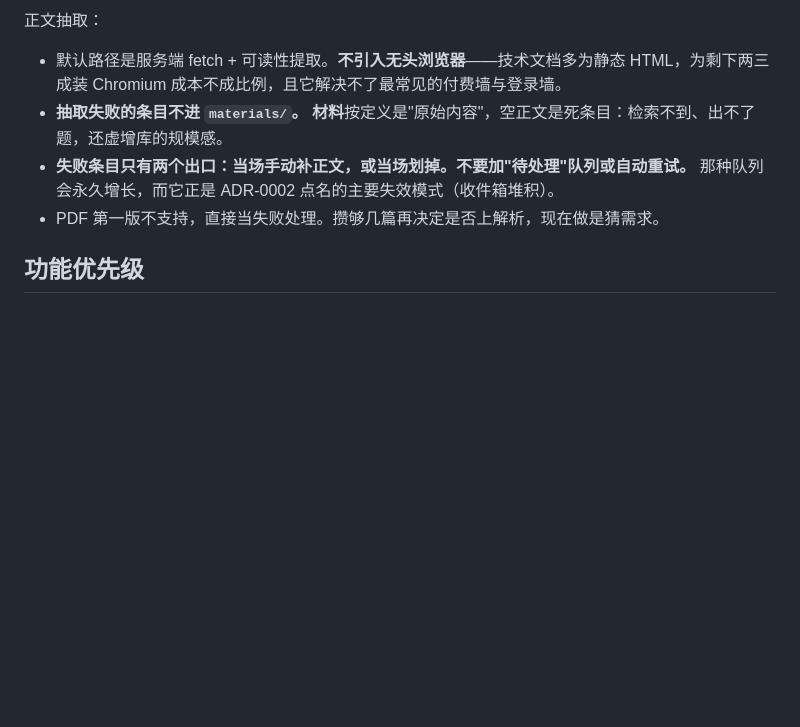
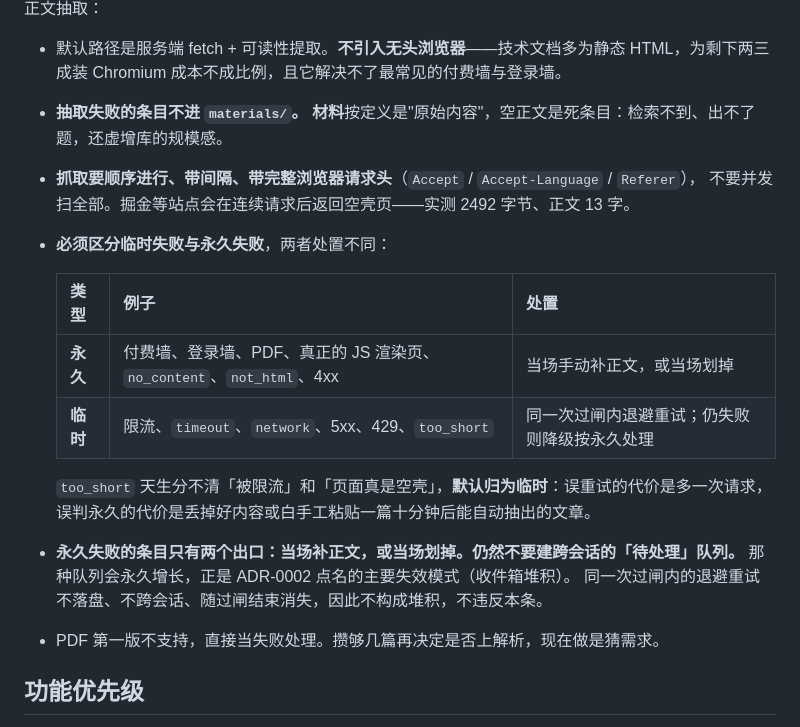
Before and after one commit to Wind-FanCY/Zhandao, a Markdown page: CLAUDE.md, the part around the change. GitHub-like rendering; blank space fills up the shorter version.

Commit message:
docs: 细化抓取失败的处置规则，区分临时与永久
实测掘金限流后返回空壳页（2492 字节、正文 13 字），报 too_short——
与「页面是 JS 渲染」不可区分，而前者是临时状态。原规则「失败只有两个出口」
会导致丢内容或白做手工粘贴。

改为：顺序抓取 + 间隔 + 完整请求头降低触发概率；临时失败在同一次过闸内
退避重试，仍失败才降级按永久处理。跨会话的待处理队列仍然禁止。

Co-Authored-By: Claude Opus 5 (1M context) <noreply@anthropic.com>

```diff
--- a/CLAUDE.md
+++ b/CLAUDE.md
@@ -87,8 +87,22 @@ This file provides guidance to Claude Code (claude.ai/code) when working with co
 
 - 默认路径是服务端 fetch + 可读性提取。**不引入无头浏览器**——技术文档多为静态 HTML，为剩下两三成装 Chromium 成本不成比例，且它解决不了最常见的付费墙与登录墙。
 - **抽取失败的条目不进 `materials/`。** **材料**按定义是"原始内容"，空正文是死条目：检索不到、出不了题，还虚增库的规模感。
-- **失败条目只有两个出口：当场手动补正文，或当场划掉。不要加"待处理"队列或自动重试。**
-  那种队列会永久增长，而它正是 ADR-0002 点名的主要失效模式（收件箱堆积）。
+- **抓取要顺序进行、带间隔、带完整浏览器请求头**（`Accept` / `Accept-Language` / `Referer`），
+  不要并发扫全部。掘金等站点会在连续请求后返回空壳页——实测 2492 字节、正文 13 字。
+
+- **必须区分临时失败与永久失败**，两者处置不同：
+
+  | 类型 | 例子 | 处置 |
+  |---|---|---|
+  | **永久** | 付费墙、登录墙、PDF、真正的 JS 渲染页、`no_content`、`not_html`、4xx | 当场手动补正文，或当场划掉 |
+  | **临时** | 限流、`timeout`、`network`、5xx、429、`too_short` | 同一次过闸内退避重试；仍失败则降级按永久处理 |
+
+  `too_short` 天生分不清「被限流」和「页面真是空壳」，**默认归为临时**：误重试的代价是多一次请求，
+  误判永久的代价是丢掉好内容或白手工粘贴一篇十分钟后能自动抽出的文章。
+
+- **永久失败的条目只有两个出口：当场补正文，或当场划掉。仍然不要建跨会话的「待处理」队列。**
+  那种队列会永久增长，正是 ADR-0002 点名的主要失效模式（收件箱堆积）。
+  同一次过闸内的退避重试不落盘、不跨会话、随过闸结束消失，因此不构成堆积，不违反本条。
 - PDF 第一版不支持，直接当失败处理。攒够几篇再决定是否上解析，现在做是猜需求。
 
 ## 功能优先级
```
